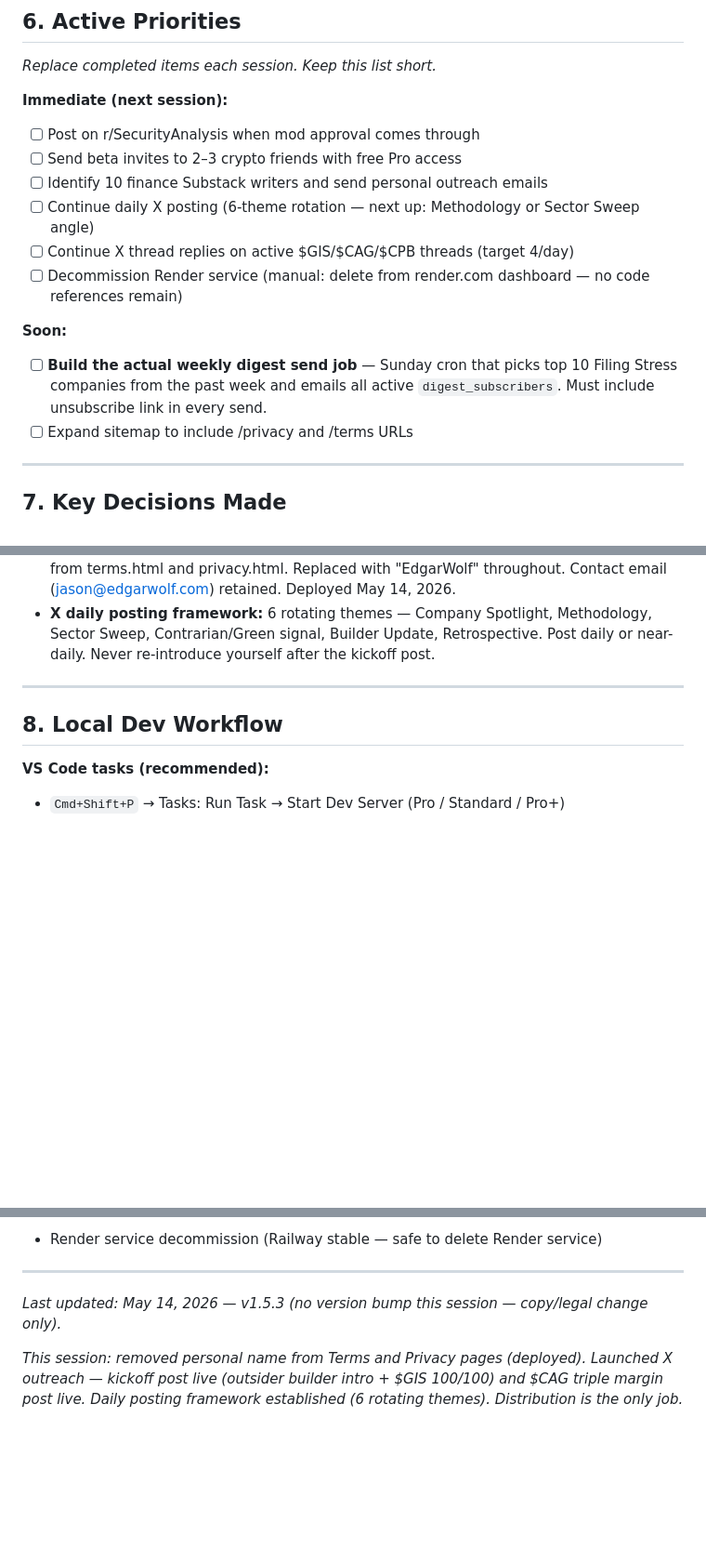
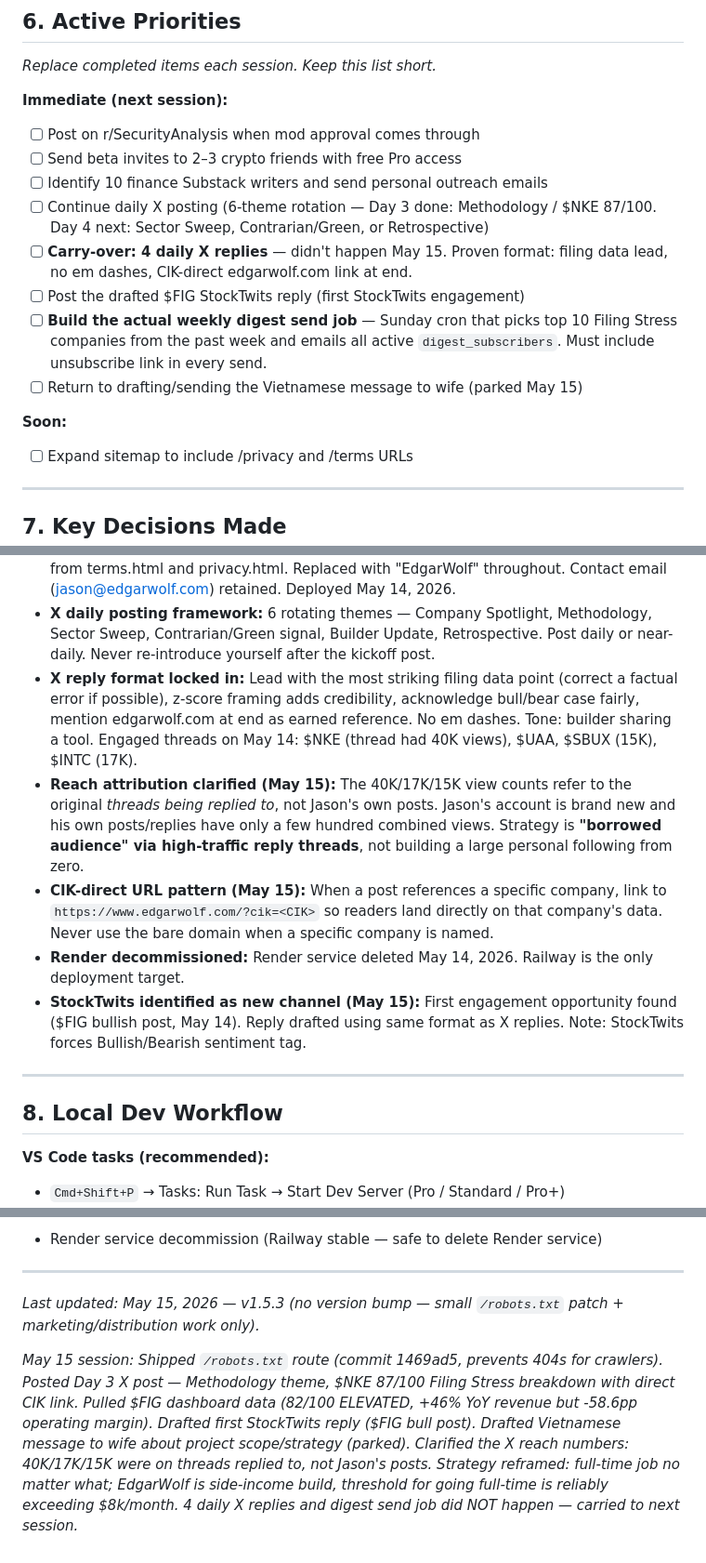
Before and after one commit to jostergren79/Projects, a Markdown page: CLAUDE_CONTEXT.md, 3 parts joined by grey strips. Shown at 93% size. Drawn GitHub-style; blank space fills up the shorter version.

Commit message:
Update CLAUDE_CONTEXT.md — Day 3 session close (May 15)
Captures the strategy reframe (take full-time job no matter what,
EdgarWolf is side-income), the CIK-direct URL pattern for posts,
the X reach attribution correction (40K/17K/15K were on threads
replied to, not Jason's posts), the new StockTwits channel, and
the robots.txt route. Refreshes priorities and session summary.

Co-Authored-By: Claude Sonnet 4.6 <noreply@anthropic.com>

```diff
--- a/CLAUDE_CONTEXT.md
+++ b/CLAUDE_CONTEXT.md
@@ -128,12 +128,13 @@ _Replace completed items each session. Keep this list short._
 - [ ] Post on r/SecurityAnalysis when mod approval comes through
 - [ ] Send beta invites to 2–3 crypto friends with free Pro access
 - [ ] Identify 10 finance Substack writers and send personal outreach emails
-- [ ] Continue daily X posting (6-theme rotation — next up: Methodology or Sector Sweep angle)
-- [ ] Continue X thread replies on active $GIS/$CAG/$CPB threads (target 4/day)
-- [ ] Decommission Render service (manual: delete from render.com dashboard — no code references remain)
+- [ ] Continue daily X posting (6-theme rotation — Day 3 done: Methodology / $NKE 87/100. Day 4 next: Sector Sweep, Contrarian/Green, or Retrospective)
+- [ ] **Carry-over: 4 daily X replies** — didn't happen May 15. Proven format: filing data lead, no em dashes, CIK-direct edgarwolf.com link at end.
+- [ ] Post the drafted $FIG StockTwits reply (first StockTwits engagement)
+- [ ] **Build the actual weekly digest send job** — Sunday cron that picks top 10 Filing Stress companies from the past week and emails all active `digest_subscribers`. Must include unsubscribe link in every send.
+- [ ] Return to drafting/sending the Vietnamese message to wife (parked May 15)
 
 **Soon:**
-- [ ] **Build the actual weekly digest send job** — Sunday cron that picks top 10 Filing Stress companies from the past week and emails all active `digest_subscribers`. Must include unsubscribe link in every send.
 - [ ] Expand sitemap to include /privacy and /terms URLs
 
 ---
@@ -179,6 +180,11 @@ _Running log of important decisions so we don't relitigate them._
 - **Google Search Console:** Verified May 2026 via meta tag in edgar.html. Sitemap submission pending.
 - **Legal pages — personal name removed:** All instances of "Jason Ostergren" removed from terms.html and privacy.html. Replaced with "EdgarWolf" throughout. Contact email (jason@edgarwolf.com) retained. Deployed May 14, 2026.
 - **X daily posting framework:** 6 rotating themes — Company Spotlight, Methodology, Sector Sweep, Contrarian/Green signal, Builder Update, Retrospective. Post daily or near-daily. Never re-introduce yourself after the kickoff post.
+- **X reply format locked in:** Lead with the most striking filing data point (correct a factual error if possible), z-score framing adds credibility, acknowledge bull/bear case fairly, mention edgarwolf.com at end as earned reference. No em dashes. Tone: builder sharing a tool. Engaged threads on May 14: $NKE (thread had 40K views), $UAA, $SBUX (15K), $INTC (17K).
+- **Reach attribution clarified (May 15):** The 40K/17K/15K view counts refer to the original *threads being replied to*, not Jason's own posts. Jason's account is brand new and his own posts/replies have only a few hundred combined views. Strategy is **"borrowed audience" via high-traffic reply threads**, not building a large personal following from zero.
+- **CIK-direct URL pattern (May 15):** When a post references a specific company, link to `https://www.edgarwolf.com/?cik=<CIK>` so readers land directly on that company's data. Never use the bare domain when a specific company is named.
+- **Render decommissioned:** Render service deleted May 14, 2026. Railway is the only deployment target.
+- **StockTwits identified as new channel (May 15):** First engagement opportunity found ($FIG bullish post, May 14). Reply drafted using same format as X replies. Note: StockTwits forces Bullish/Bearish sentiment tag.
 
 ---
 
@@ -280,6 +287,6 @@ Bypasses Stripe verification on `127.0.0.1`/`localhost` only — no-op on the li
 
 ---
 
-_Last updated: May 14, 2026 — v1.5.3 (no version bump this session — copy/legal change only)._
+_Last updated: May 15, 2026 — v1.5.3 (no version bump — small `/robots.txt` patch + marketing/distribution work only)._
 
-_This session: removed personal name from Terms and Privacy pages (deployed). Launched X outreach — kickoff post live (outsider builder intro + $GIS 100/100) and $CAG triple margin post live. Daily posting framework established (6 rotating themes). Distribution is the only job._
+_May 15 session: Shipped `/robots.txt` route (commit 1469ad5, prevents 404s for crawlers). Posted Day 3 X post — Methodology theme, $NKE 87/100 Filing Stress breakdown with direct CIK link. Pulled $FIG dashboard data (82/100 ELEVATED, +46% YoY revenue but -58.6pp operating margin). Drafted first StockTwits reply ($FIG bull post). Drafted Vietnamese message to wife about project scope/strategy (parked). Clarified the X reach numbers: 40K/17K/15K were on threads replied to, not Jason's posts. Strategy reframed: full-time job no matter what; EdgarWolf is side-income build, threshold for going full-time is reliably exceeding $8k/month. 4 daily X replies and digest send job did NOT happen — carried to next session._
```
Also changed, not shown: other parts of CLAUDE_CONTEXT.md (+2 -1 lines).
